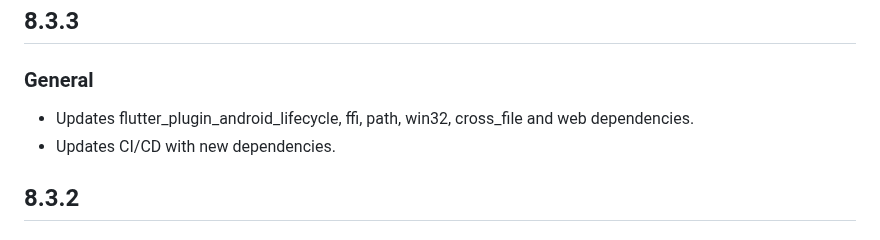
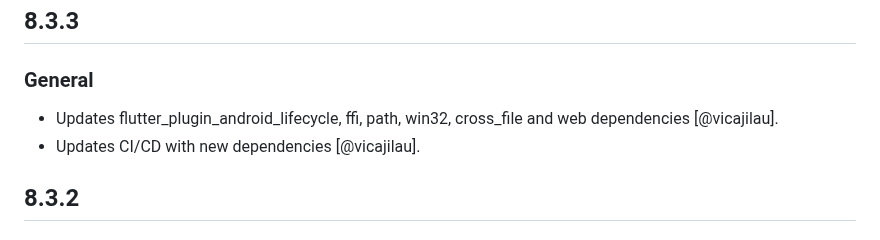
Before and after one commit to miguelpruivo/flutter_file_picker, a Markdown page: CHANGELOG.md, the part around the change. Drawn GitHub-style.

Commit message:
Added author in CHANGELOG

```diff
--- a/CHANGELOG.md
+++ b/CHANGELOG.md
@@ -1,7 +1,7 @@
 ## 8.3.3
 ### General
-- Updates flutter_plugin_android_lifecycle, ffi, path, win32, cross_file and web dependencies.
-- Updates CI/CD with new dependencies.
+- Updates flutter_plugin_android_lifecycle, ffi, path, win32, cross_file and web dependencies [@vicajilau].
+- Updates CI/CD with new dependencies [@vicajilau].
 
 ## 8.3.2
 ### Android
```
